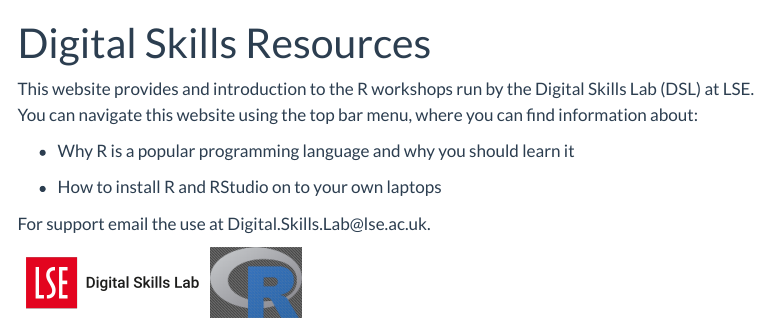
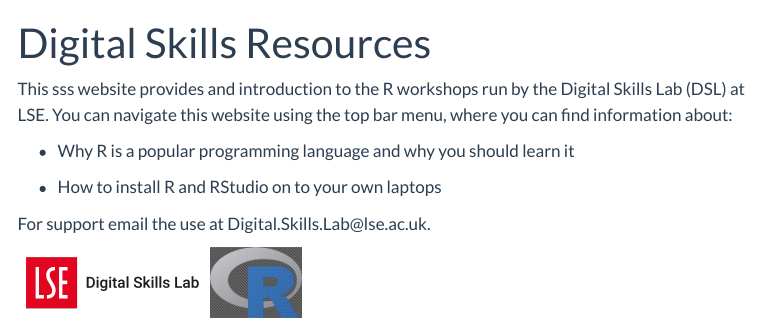
Before and after one commit to saqibsafdar11/DSL-Website, a Quarto document (index.qmd): the page in a window 1100 px wide, from its top. Rendered offline with R 4.5, knitr and Pandoc in place of Quarto, with nearby package versions; menus at the side of the page are left out.

Commit message:
Update index.qmd

```diff
--- a/index.qmd
+++ b/index.qmd
@@ -14,7 +14,7 @@ title: "Digital Skills Resources"
 #      href: https://apps.lse.ac.uk/training-system/userBooking/course/9774459
 ---
 
-This website provides and introduction to the R workshops run by the Digital Skills Lab (DSL) at LSE. You can navigate this website using the top bar menu, where you can find information about:
+This sss   website provides and introduction to the R workshops run by the Digital Skills Lab (DSL) at LSE. You can navigate this website using the top bar menu, where you can find information about:
 
 -   Why R is a popular programming language and why you should learn it
 
```
